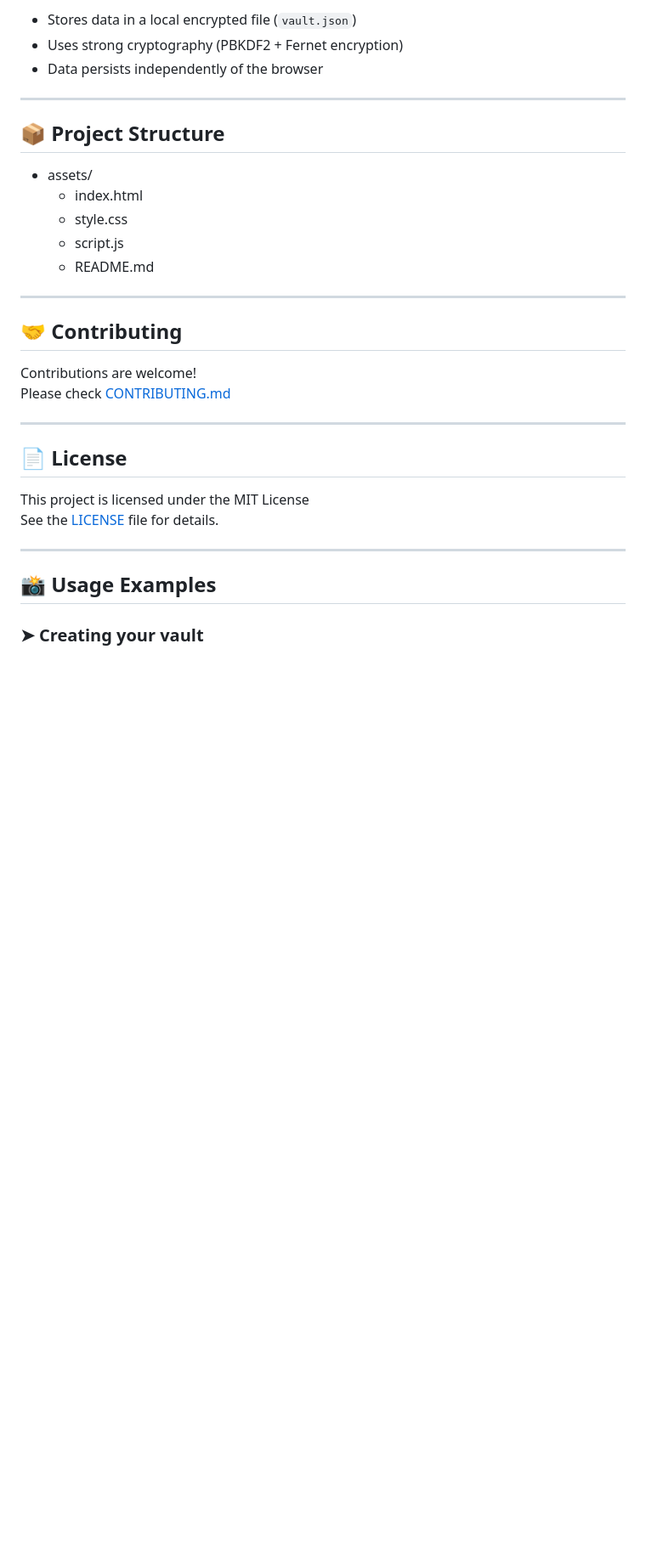
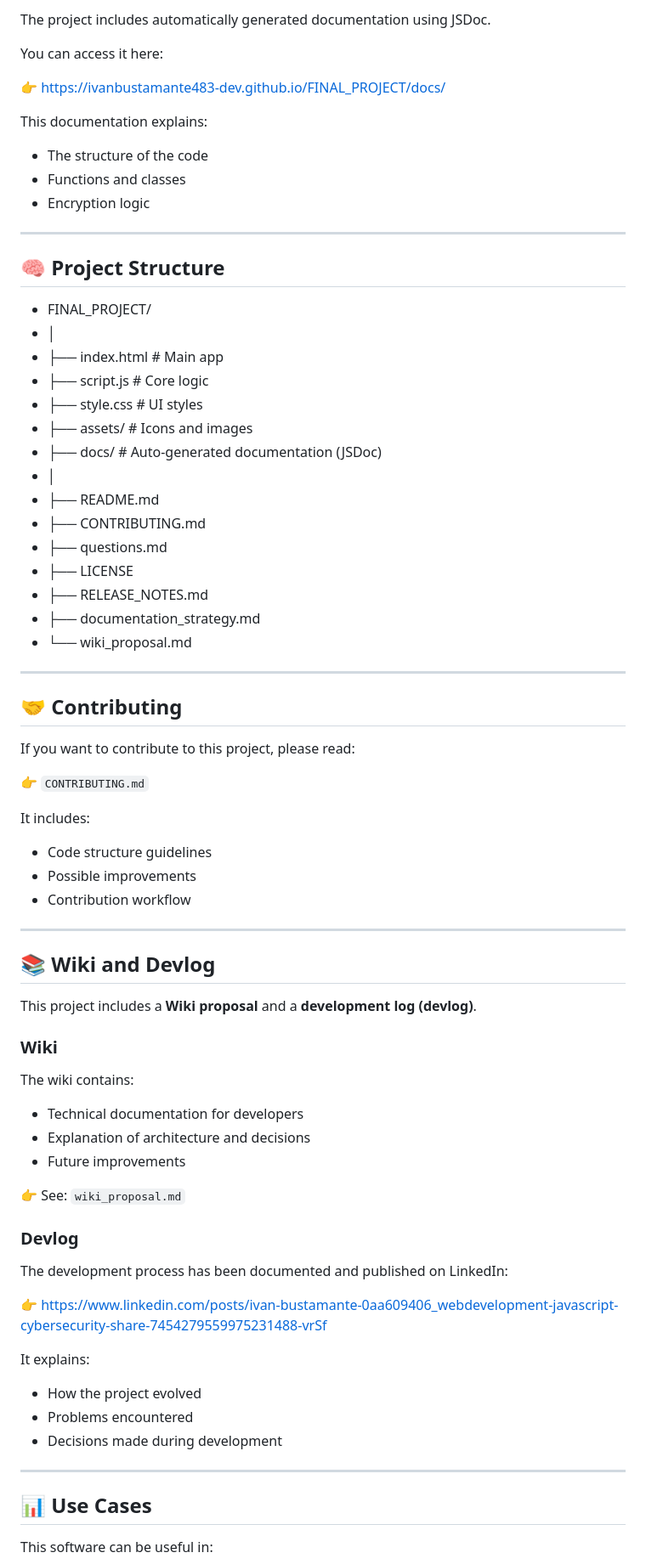
Before and after one commit to ivanbustamante483-dev/FINAL_PROYECT, a Markdown page: README.md, the part around one of its changes. Shown at 85% size. GitHub-like rendering; blank space fills up the shorter version.

```diff
--- a/README.md
+++ b/README.md
@@ -80,36 +83,81 @@ This version includes encrypted file storage and additional security features.
 
-- Stores data in a local encrypted file (`vault.json`)
-- Uses strong cryptography (PBKDF2 + Fernet encryption)
-- Data persists independently of the browser
+The project includes automatically generated documentation using JSDoc.
+
+You can access it here:
+
+👉 https://ivanbustamante483-dev.github.io/FINAL_PROJECT/docs/
+
+This documentation explains:
+
+- The structure of the code
+- Functions and classes
+- Encryption logic
 
 ---
 
-## 📦 Project Structure
-
-- assets/
-    - index.html
-    - style.css
-    - script.js
-    - README.md
+## 🧠 Project Structure
+- FINAL_PROJECT/
+- │
+- ├── index.html # Main app
+- ├── script.js # Core logic
+- ├── style.css # UI styles
+- ├── assets/ # Icons and images
+- ├── docs/ # Auto-generated documentation (JSDoc)
+- │
+- ├── README.md
+- ├── CONTRIBUTING.md
+- ├── questions.md
+- ├── LICENSE
+- ├── RELEASE_NOTES.md
+- ├── documentation_strategy.md
+- └── wiki_proposal.md
 
 
 ---
 
 ## 🤝 Contributing
 
-Contributions are welcome!
-Please check [CONTRIBUTING.md](CONTRIBUTING.md)
+If you want to contribute to this project, please read:
+
+👉 `CONTRIBUTING.md`
+
+It includes:
+
+- Code structure guidelines
+- Possible improvements
+- Contribution workflow
 
 ---
 
-## 📄 License
+## 📚 Wiki and Devlog
 
-This project is licensed under the MIT License
-See the [LICENSE](LICENSE) file for details.
+This project includes a **Wiki proposal** and a **development log (devlog)**.
+
+### Wiki
+
+The wiki contains:
+
+- Technical documentation for developers
+- Explanation of architecture and decisions
+- Future improvements
+
+👉 See: `wiki_proposal.md`
+
+### Devlog
+
+The development process has been documented and published on LinkedIn:
+
+👉 https://www.linkedin.com/posts/ivan-bustamante-0aa609406_webdevelopment-javascript-cybersecurity-share-7454279559975231488-vrSf
+
+It explains:
+
+- How the project evolved
+- Problems encountered
+- Decisions made during development
 
 ---
 
-## 📸 Usage Examples
+## 📊 Use Cases
 
-### ➤ Creating your vault
+This software can be useful in:
 
```
Also changed, not shown: other parts of README.md (+60 -88 lines).
